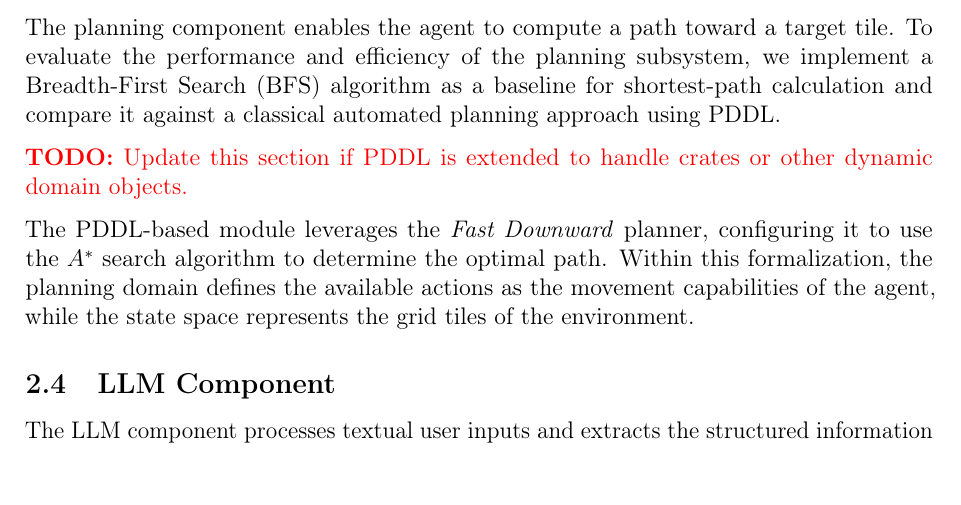
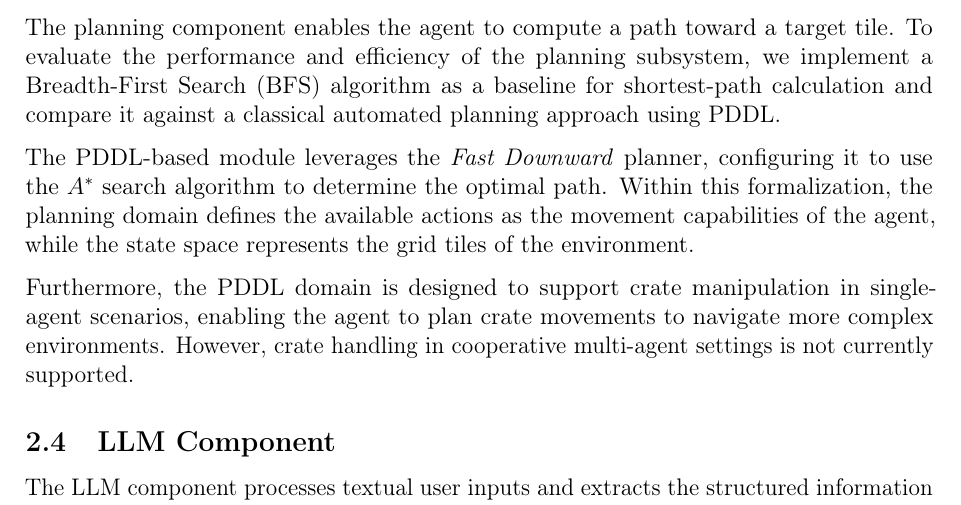
Before and after one commit to pietroDeAngeli/DeliverooAgent, a LaTeX paper (report/main.tex, which reads report/2_architecture.tex): part of page 4 of 9, cut so that both start at the same text. Compiled offline with pdfLaTeX.

Commit message:
added crates handling

```diff
--- a/report/2_architecture.tex
+++ b/report/2_architecture.tex
@@ -59,9 +59,9 @@ The control flow handles two main scenarios. If no intention is currently active
 \subsection{Planning Component}
 The planning component enables the agent to compute a path toward a target tile. To evaluate the performance and efficiency of the planning subsystem, we implement a Breadth-First Search (BFS) algorithm as a baseline for shortest-path calculation and compare it against a classical automated planning approach using PDDL.
 
-\TODO{Update this section if PDDL is extended to handle crates or other dynamic domain objects.}
+The PDDL-based module leverages the \textit{Fast Downward} planner, configuring it to use the $A^*$ search algorithm to determine the optimal path. Within this formalization, the planning domain defines the available actions as the movement capabilities of the agent, while the state space represents the grid tiles of the environment.
 
-The PDDL-based module leverages the \textit{Fast Downward} planner, configuring it to use the $A^*$ search algorithm to determine the optimal path. Within this formalization, the planning domain defines the available actions as the movement capabilities of the agent, while the state space represents the grid tiles of the environment.
+Furthermore, the PDDL domain is designed to support crate manipulation in single-agent scenarios, enabling the agent to plan crate movements to navigate more complex environments. However, crate handling in cooperative multi-agent settings is not currently supported.
 
 
 \subsection{LLM Component}
```
